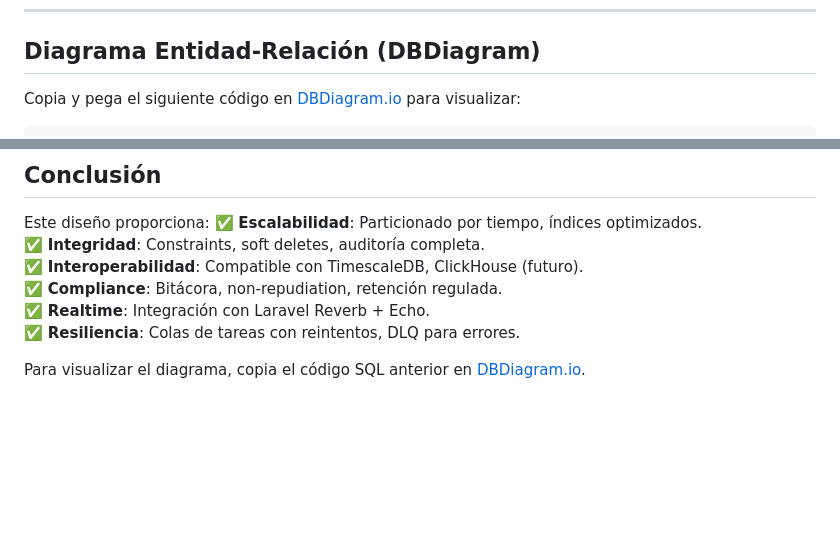
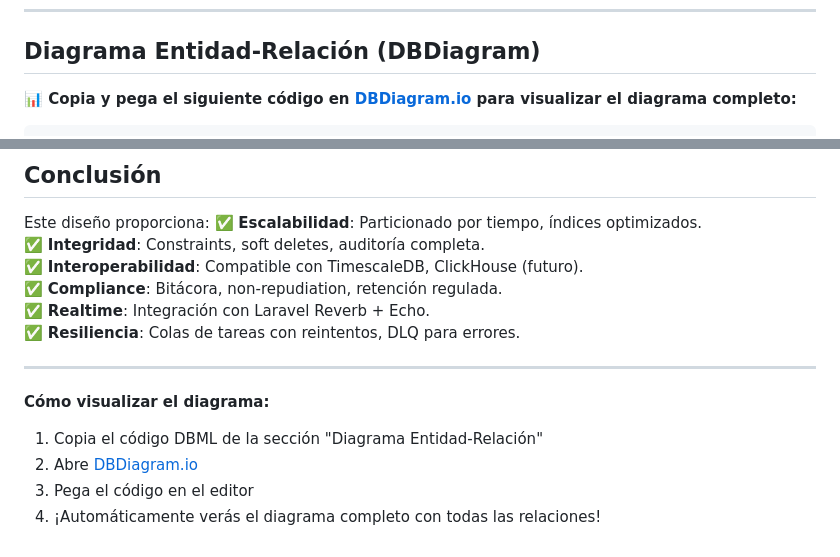
Before and after one commit to jhoel0521/kpi, a Markdown page: docs/diagrama de base de datos.md, 2 parts joined by grey strips. Rendered like a GitHub page; blank space fills up the shorter version.

````diff
--- a/docs/diagrama de base de datos.md
+++ b/docs/diagrama de base de datos.md
@@ -36,6 +36,6 @@ Este diseño de base de datos soporta un sistema KPI industrial con:
 
 ## Diagrama Entidad-Relación (DBDiagram)
 
-Copia y pega el siguiente código en [DBDiagram.io](https://dbdiagram.io) para visualizar:
+**📊 Copia y pega el siguiente código en [DBDiagram.io](https://dbdiagram.io) para visualizar el diagrama completo:**
 
 ```dbml
@@ -803,4 +813,10 @@ Este diseño proporciona:
 ✅ **Realtime**: Integración con Laravel Reverb + Echo.
 ✅ **Resiliencia**: Colas de tareas con reintentos, DLQ para errores.
 
-Para visualizar el diagrama, copia el código SQL anterior en [DBDiagram.io](https://dbdiagram.io).
+---
+
+**Cómo visualizar el diagrama:**
+1. Copia el código DBML de la sección "Diagrama Entidad-Relación"
+2. Abre [DBDiagram.io](https://dbdiagram.io)
+3. Pega el código en el editor
+4. ¡Automáticamente verás el diagrama completo con todas las relaciones!
````
Also changed, not shown: other parts of docs/diagrama de base de datos.md (+126 -116 lines).
